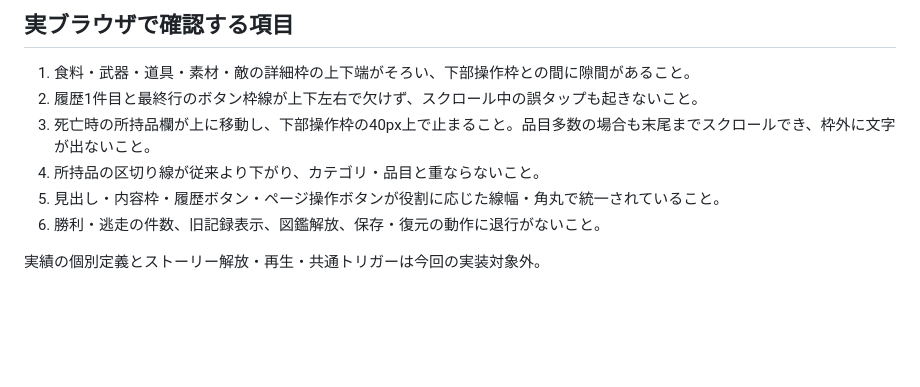
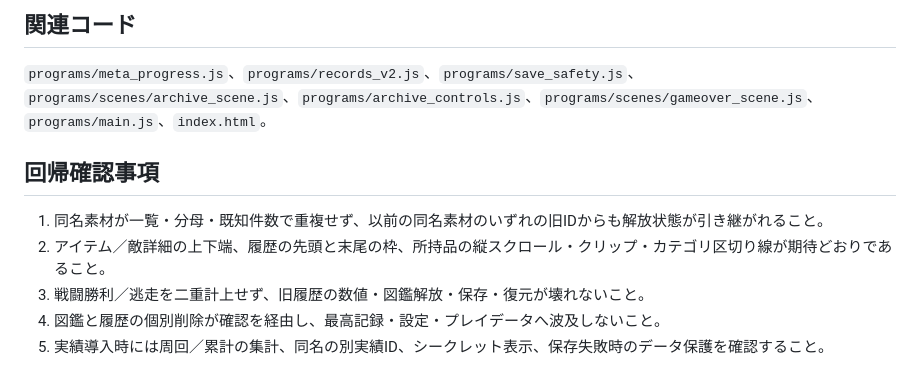
Before and after one commit to surumeneco/the_toho, a Markdown page: documents/v1.4.0-図鑑・記録実装.md, the part around one of its changes. GitHub-like rendering; blank space fills up the shorter version.

Commit message:
Document canonical same-name material encyclopedia rule and pending achievement integration

```diff
--- a/documents/v1.4.0-図鑑・記録実装.md
+++ b/documents/v1.4.0-図鑑・記録実装.md
@@ -58,11 +53,12 @@
 
-## 実ブラウザで確認する項目
+## 関連コード
 
-1. 食料・武器・道具・素材・敵の詳細枠の上下端がそろい、下部操作枠との間に隙間があること。
-2. 履歴1件目と最終行のボタン枠線が上下左右で欠けず、スクロール中の誤タップも起きないこと。
-3. 死亡時の所持品欄が上に移動し、下部操作枠の40px上で止まること。品目多数の場合も末尾までスクロールでき、枠外に文字が出ないこと。
-4. 所持品の区切り線が従来より下がり、カテゴリ・品目と重ならないこと。
-5. 見出し・内容枠・履歴ボタン・ページ操作ボタンが役割に応じた線幅・角丸で統一されていること。
-6. 勝利・逃走の件数、旧記録表示、図鑑解放、保存・復元の動作に退行がないこと。
+`programs/meta_progress.js`、`programs/records_v2.js`、`programs/save_safety.js`、`programs/scenes/archive_scene.js`、`programs/archive_controls.js`、`programs/scenes/gameover_scene.js`、`programs/main.js`、`index.html`。
 
-実績の個別定義とストーリー解放・再生・共通トリガーは今回の実装対象外。
+## 回帰確認事項
+
+1. 同名素材が一覧・分母・既知件数で重複せず、以前の同名素材のいずれの旧IDからも解放状態が引き継がれること。
+2. アイテム／敵詳細の上下端、履歴の先頭と末尾の枠、所持品の縦スクロール・クリップ・カテゴリ区切り線が期待どおりであること。
+3. 戦闘勝利／逃走を二重計上せず、旧履歴の数値・図鑑解放・保存・復元が壊れないこと。
+4. 図鑑と履歴の個別削除が確認を経由し、最高記録・設定・プレイデータへ波及しないこと。
+5. 実績導入時には周回／累計の集計、同名の別実績ID、シークレット表示、保存失敗時のデータ保護を確認すること。
```
Also changed, not shown: other parts of documents/v1.4.0-図鑑・記録実装.md (+36 -41 lines).
